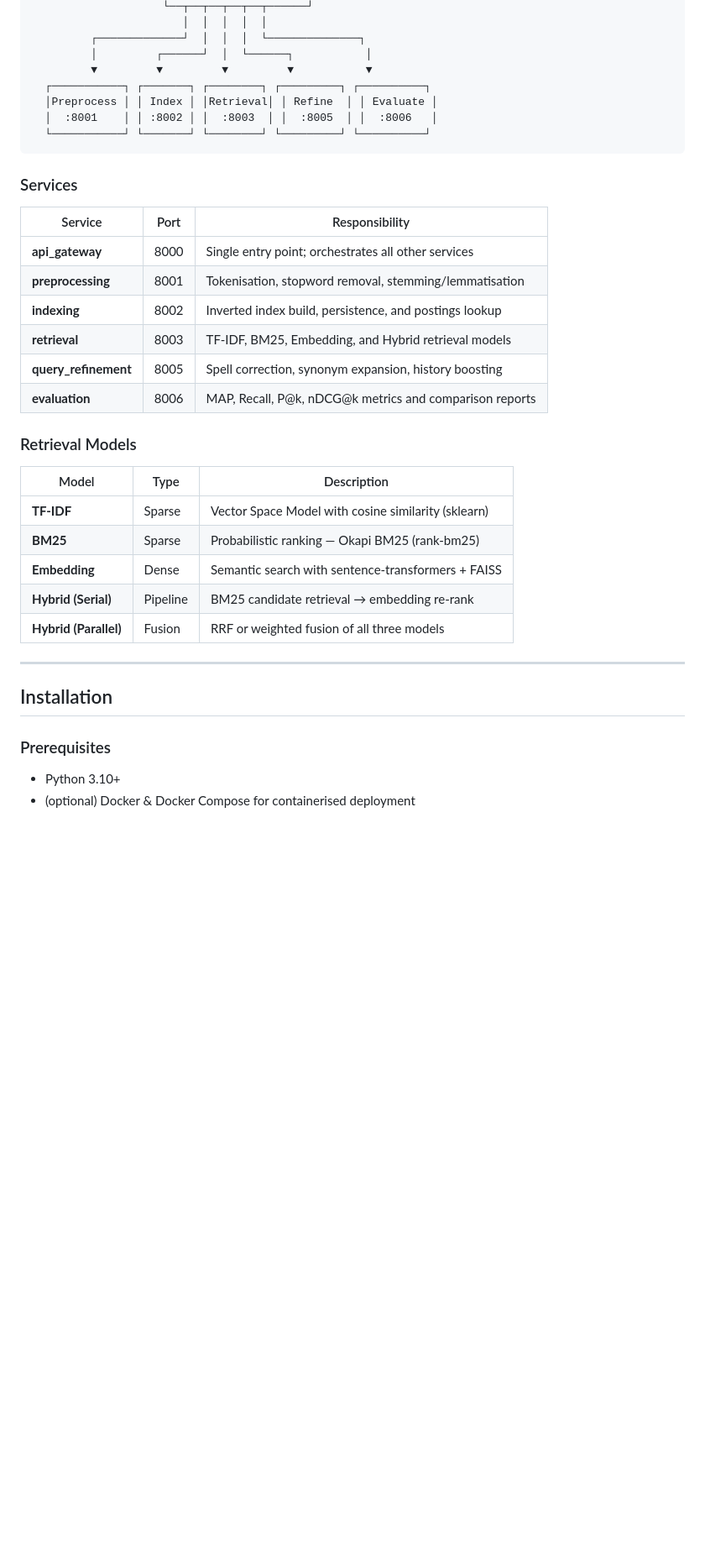
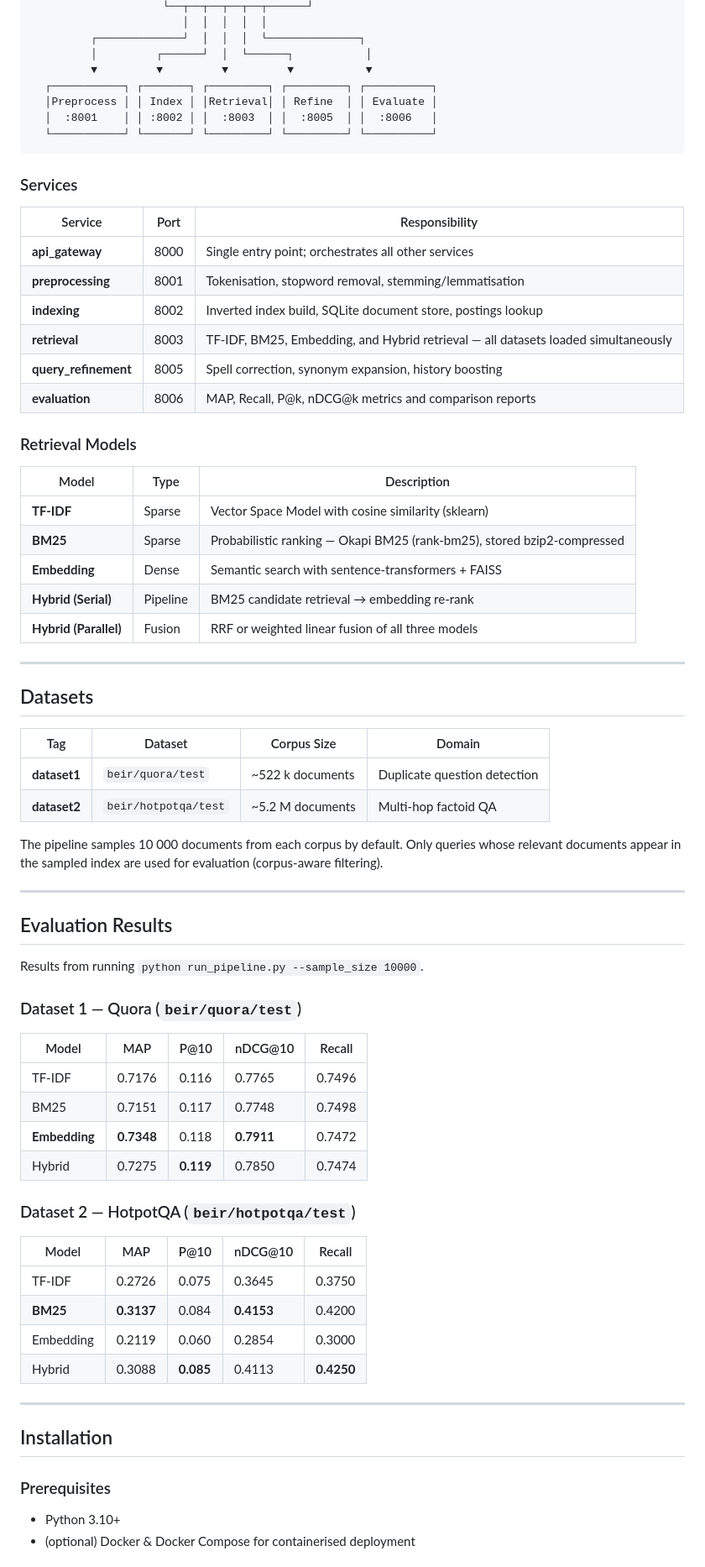
Before and after one commit to AmjadAlSyrafi/ir-system, a Markdown page: README.md, the part around one of its changes. Shown at 84% size. GitHub-like rendering; blank space fills up the shorter version.

````diff
--- a/README.md
+++ b/README.md
@@ -20,10 +20,10 @@ A modular, production-ready Information Retrieval system built on a **Service-Or
          ┌─────────────┘  │  │  │  └──────────────┐
          │         ┌──────┘  │  └──────┐           │
          ▼         ▼         ▼         ▼           ▼
-  ┌───────────┐ ┌───────┐ ┌────────┐ ┌─────────┐ ┌──────────┐
+  ┌───────────┐ ┌───────┐ ┌─────────┐ ┌─────────┐ ┌──────────┐
   │Preprocess │ │ Index │ │Retrieval│ │ Refine  │ │ Evaluate │
   │  :8001    │ │ :8002 │ │  :8003  │ │  :8005  │ │  :8006   │
-  └───────────┘ └───────┘ └────────┘ └─────────┘ └──────────┘
+  └───────────┘ └───────┘ └─────────┘ └─────────┘ └──────────┘
 ```
 
 ### Services
@@ -32,8 +32,8 @@ A modular, production-ready Information Retrieval system built on a **Service-Or
 |---|---|---|
 | **api_gateway** | 8000 | Single entry point; orchestrates all other services |
 | **preprocessing** | 8001 | Tokenisation, stopword removal, stemming/lemmatisation |
-| **indexing** | 8002 | Inverted index build, persistence, and postings lookup |
-| **retrieval** | 8003 | TF-IDF, BM25, Embedding, and Hybrid retrieval models |
+| **indexing** | 8002 | Inverted index build, SQLite document store, postings lookup |
+| **retrieval** | 8003 | TF-IDF, BM25, Embedding, and Hybrid retrieval — all datasets loaded simultaneously |
 | **query_refinement** | 8005 | Spell correction, synonym expansion, history boosting |
 | **evaluation** | 8006 | MAP, Recall, P@k, nDCG@k metrics and comparison reports |
 
@@ -42,16 +42,52 @@ A modular, production-ready Information Retrieval system built on a **Service-Or
 | Model | Type | Description |
 |---|---|---|
 | **TF-IDF** | Sparse | Vector Space Model with cosine similarity (sklearn) |
-| **BM25** | Sparse | Probabilistic ranking — Okapi BM25 (rank-bm25) |
+| **BM25** | Sparse | Probabilistic ranking — Okapi BM25 (rank-bm25), stored bzip2-compressed |
 | **Embedding** | Dense | Semantic search with sentence-transformers + FAISS |
 | **Hybrid (Serial)** | Pipeline | BM25 candidate retrieval → embedding re-rank |
-| **Hybrid (Parallel)** | Fusion | RRF or weighted fusion of all three models |
+| **Hybrid (Parallel)** | Fusion | RRF or weighted linear fusion of all three models |
+
+---
+
+## Datasets
+
+| Tag | Dataset | Corpus Size | Domain |
+|---|---|---|---|
+| **dataset1** | `beir/quora/test` | ~522 k documents | Duplicate question detection |
+| **dataset2** | `beir/hotpotqa/test` | ~5.2 M documents | Multi-hop factoid QA |
+
+The pipeline samples 10 000 documents from each corpus by default. Only queries whose relevant documents appear in the sampled index are used for evaluation (corpus-aware filtering).
+
+---
+
+## Evaluation Results
+
+Results from running `python run_pipeline.py --sample_size 10000`.
+
+### Dataset 1 — Quora (`beir/quora/test`)
+
+| Model | MAP | P@10 | nDCG@10 | Recall |
+|---|---|---|---|---|
+| TF-IDF | 0.7176 | 0.116 | 0.7765 | 0.7496 |
+| BM25 | 0.7151 | 0.117 | 0.7748 | 0.7498 |
+| **Embedding** | **0.7348** | 0.118 | **0.7911** | 0.7472 |
+| Hybrid | 0.7275 | **0.119** | 0.7850 | 0.7474 |
+
+### Dataset 2 — HotpotQA (`beir/hotpotqa/test`)
+
+| Model | MAP | P@10 | nDCG@10 | Recall |
+|---|---|---|---|---|
+| TF-IDF | 0.2726 | 0.075 | 0.3645 | 0.3750 |
+| **BM25** | **0.3137** | 0.084 | **0.4153** | 0.4200 |
+| Embedding | 0.2119 | 0.060 | 0.2854 | 0.3000 |
+| Hybrid | 0.3088 | **0.085** | 0.4113 | **0.4250** |
 
 ---
 
 ## Installation
 
 ### Prerequisites
+
 - Python 3.10+
 - (optional) Docker & Docker Compose for containerised deployment
 
````
Also changed, not shown: other parts of README.md (+84 -39 lines).
